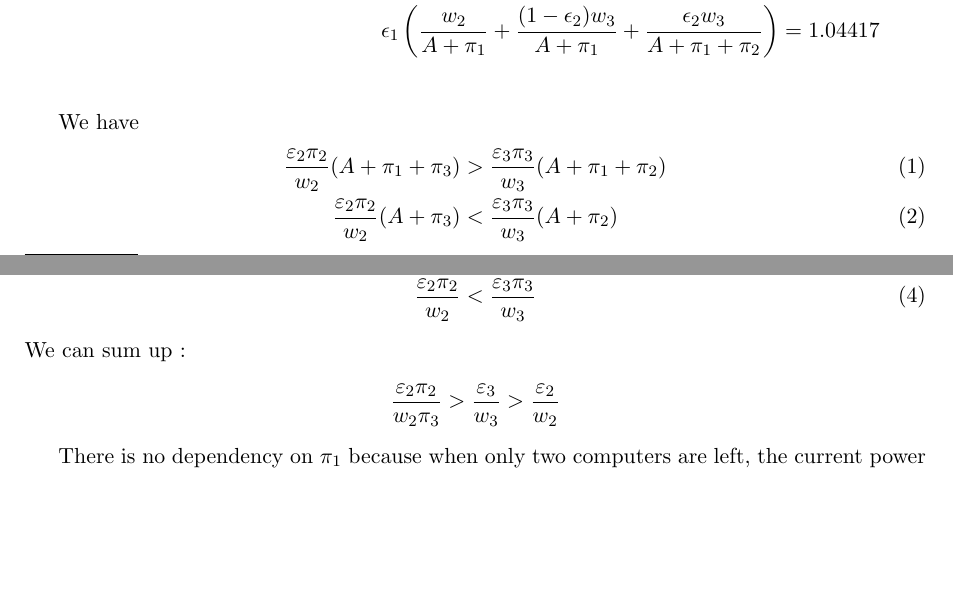
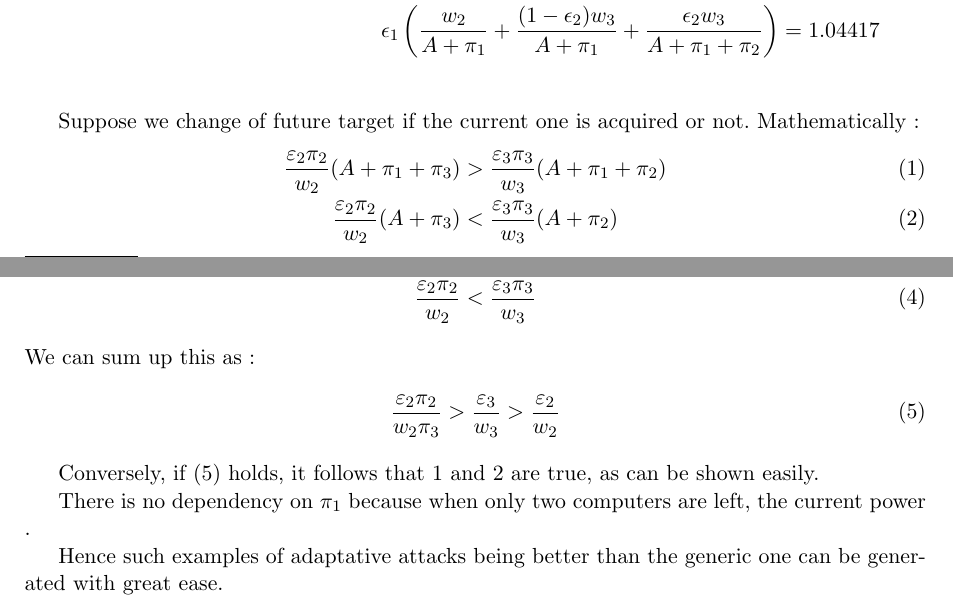
Before and after one commit to projcompil/Guru, a LaTeX paper (Who.tex): two parts of pages 14 and 15 of 16 before the commit and two parts of pages 14 and 15 of 17 after it, joined at a grey line, cut so that both start at the same text, the shorter picture padded with empty space. The pictures show the PDF file Who.pdf that the author committed with the source.

Commit message:
Rédaction

```diff
--- a/Who.tex
+++ b/Who.tex
@@ -830,9 +830,11 @@ For $n=3$ adaptive attacks are not characterized by a permutation but by the $\m
 
 
 
-We have
+Suppose we change of future target if the current one is acquired or not. Mathematically :
 \begin{align}
+\label{unf}
 	\frac{\ep_2\pi_2}{w_2}(A+\pi_1+\pi_3) &> \frac{\ep_3\pi_3}{w_3}(A+\pi_1+\pi_2)\\
+	\label{deuxf}
 	\frac{\ep_2\pi_2}{w_2}(A+\pi_3) &< \frac{\ep_3\pi_3}{w_3}(A+\pi_2)
 \end{align}
 It follows that :
@@ -848,12 +850,17 @@ Finally :
 	\frac{\ep_2}{w_2} &> \frac{\ep_3}{w_3}\\
 	\frac{\ep_2\pi_2}{w_2} &< \frac{\ep_3\pi_3}{w_3}
 \end{align}
-We can sum up :
-\begin{align*}
+We can sum up this as :
+\begin{align}
+\label{inegf}
 	\frac{\ep_2\pi_2}{w_2\pi_3} >  \frac{\ep_3}{w_3} > \frac{\ep_2}{w_2}
-\end{align*}
+\end{align}
 
-There is no dependency on $\pi_1$ because when only two computers are left, the current power
+Conversely, if (\ref{inegf}) holds, it follows that \ref{unf} and \ref{deuxf} are true, as can be shown easily.
+
+There is no dependency on $\pi_1$ because when only two computers are left, the current power .
+
+Hence such examples of adaptative attacks being better than the generic one can be generated with great ease.
 
 The general algorithm is illustrated in Figures \ref{star} and \ref{dig1}. Assume again that we know (thanks to some oracle) that an adaptive attack for $n=4$ should start by $\mathcal{V}_1$. Figure \ref{dig1} shows the 4 possible attack plans starting by an attack on $\mathcal{V}_1$.\smallskip
 
```
Also changed, not shown: Who.pdf, 1 other file.
